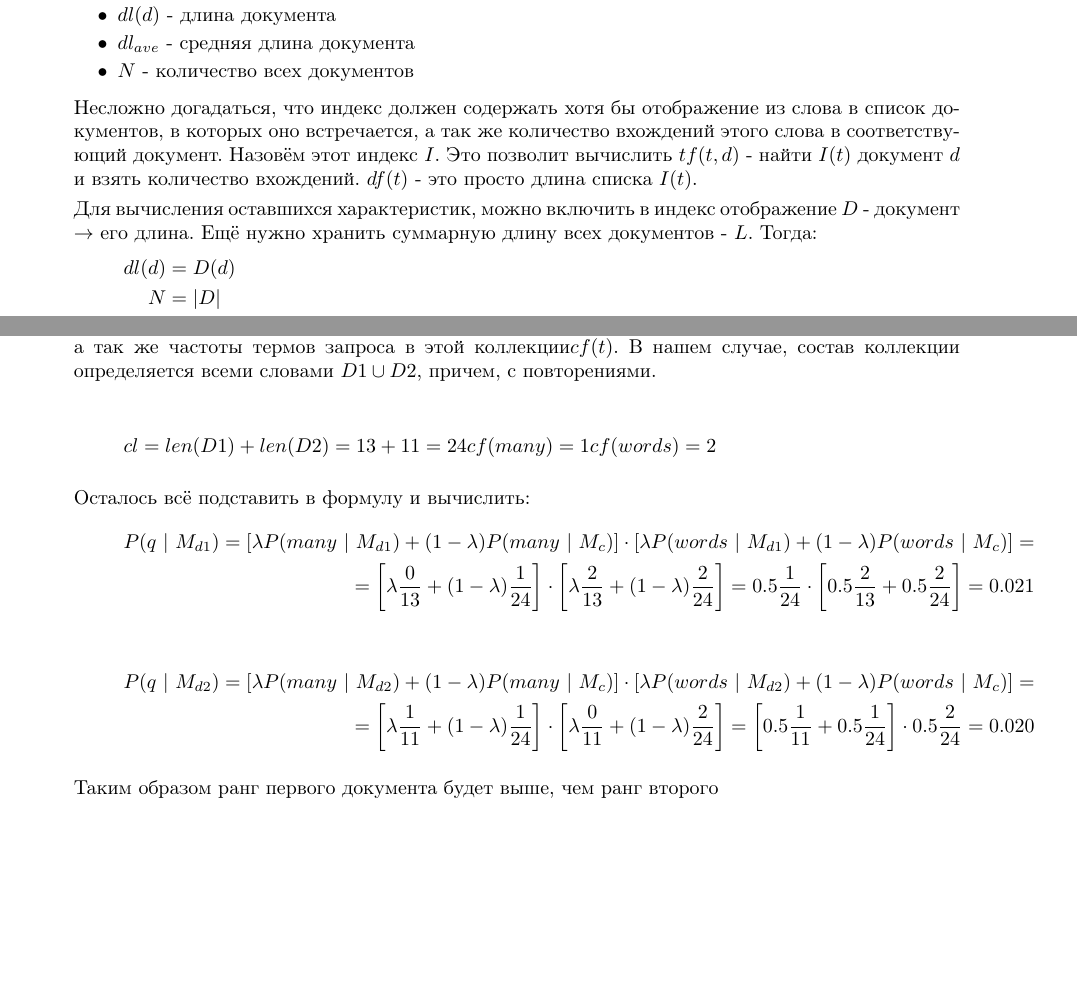
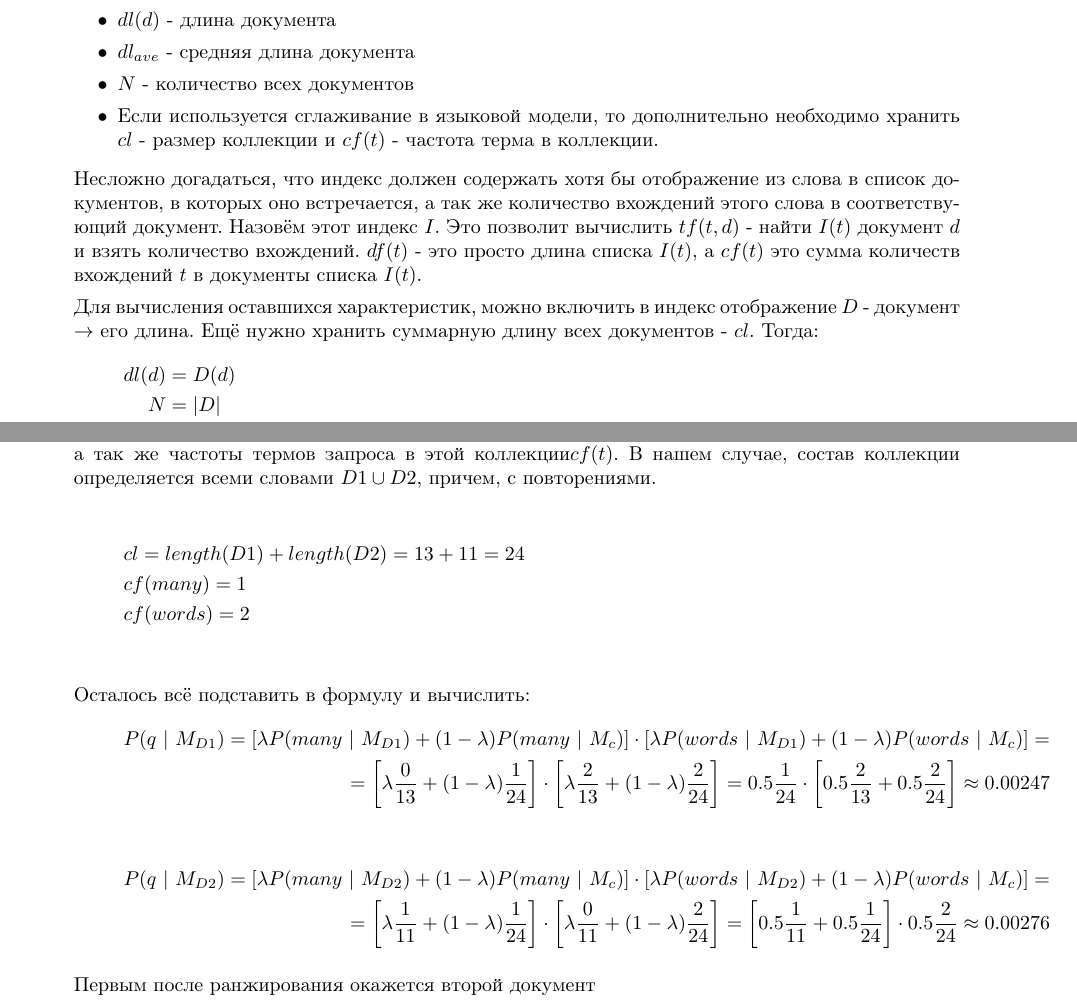
Before and after one commit to Roenke/information-retrieval, a LaTeX document (report.tex, which reads ha/ha2.tex): two parts of pages 2 and 6 of 6, joined at a grey line, cut so that both start at the same text, the shorter picture padded with empty space. Compiled offline with pdfLaTeX.

Commit message:
Fix a few typos

```diff
--- a/ha/ha2.tex
+++ b/ha/ha2.tex
@@ -62,15 +63,17 @@
 		\item $dl(d)$ - длина документа
 		\item $dl_{ave}$ - средняя длина документа
 		\item $N$ - количество всех документов
+		\item Если используется сглаживание в языковой модели, то дополнительно необходимо хранить $cl$ - размер коллекции и $cf(t)$ - частота терма в коллекции.
 	\end{itemize}
 
 	Несложно догадаться, что индекс должен содержать хотя бы отображение из слова в список
 	документов, в которых оно встречается, а так же количество вхождений этого слова в
 	соответствующий документ. Назовём этот индекс $I$. Это позволит вычислить $tf(t, d)$ - найти
-	$I(t)$ документ $d$ и взять количество вхождений. $df(t)$ - это просто длина списка $I(t)$.
+	$I(t)$ документ $d$ и взять количество вхождений. $df(t)$ - это просто длина списка $I(t)$,
+	а $cf(t)$ это сумма количеств вхождений $t$ в документы списка $I(t)$.
 
 	Для вычисления оставшихся характеристик, можно включить в индекс отображение $D$ - документ
-	$\rightarrow$ его длина. Ещё нужно хранить суммарную длину всех документов - $L$. Тогда:
+	$\rightarrow$ его длина. Ещё нужно хранить суммарную длину всех документов - $cl$. Тогда:
 	\begin{align*}
 		dl(d) &= D(d) \\
 		N &= |D|\\
@@ -323,26 +327,26 @@
 	Для того, чтобы применить это сглаживание нам нужно значить размер коллекции термов($cl$), а так же частоты термов запроса в этой коллекции$cf(t)$. В нашем случае, состав коллекции определяется всеми словами $D1 \cup D2$, причем, с повторениями.
 
 	\begin{align*}
-		cl = len(D1) + len(D2) = 13 + 11 = 24
-		cf(many) = 1
-		cf(words) = 2
+		&cl = length(D1) + length(D2) = 13 + 11 = 24 \\
+		&cf(many) = 1 \\
+		&cf(words) = 2 \\
 	\end{align*}
 
 	Осталось всё подставить в формулу и вычислить:
 	\begin{align*}
-		P(q\ |\ M_{d1}) = \left[\lambda P(many\ |\ M_{d1}) + (1 - \lambda) P(many\ |\ M_c)\right] \cdot
-		\left[\lambda P(words\ |\ M_{d1}) + (1 - \lambda) P(words\ |\ M_c)\right] = \\
+		P(q\ |\ M_{D1}) = \left[\lambda P(many\ |\ M_{D1}) + (1 - \lambda) P(many\ |\ M_c)\right] \cdot
+		\left[\lambda P(words\ |\ M_{D1}) + (1 - \lambda) P(words\ |\ M_c)\right] = \\
 		= \left[ \lambda \frac{0}{13} + (1 - \lambda) \frac{1}{24} \right] \cdot \left[ \lambda
-		\frac{2}{13} + (1 - \lambda) \frac{2}{24} \right] = 0.5 \frac{1}{24} \cdot \left[ 0.5 \frac{2}{13} + 0.5 \frac{2}{24} \right] = 0.021
+		\frac{2}{13} + (1 - \lambda) \frac{2}{24} \right] = 0.5 \frac{1}{24} \cdot \left[ 0.5 \frac{2}{13} + 0.5 \frac{2}{24} \right] \approx 0.00247
 	\end{align*}
 
 	\begin{align*}
-	P(q\ |\ M_{d2}) = \left[\lambda P(many\ |\ M_{d2}) + (1 - \lambda) P(many\ |\ M_c)\right] \cdot
-	\left[\lambda P(words\ |\ M_{d2}) + (1 - \lambda) P(words\ |\ M_c)\right] = \\
+	P(q\ |\ M_{D2}) = \left[\lambda P(many\ |\ M_{D2}) + (1 - \lambda) P(many\ |\ M_c)\right] \cdot
+	\left[\lambda P(words\ |\ M_{D2}) + (1 - \lambda) P(words\ |\ M_c)\right] = \\
 	= \left[ \lambda \frac{1}{11} + (1 - \lambda) \frac{1}{24} \right] \cdot \left[ \lambda
-	\frac{0}{11} + (1 - \lambda) \frac{2}{24} \right] = \left[ 0.5 \frac{1}{11} + 0.5 \frac{1}{24} \right] \cdot 0.5 \frac{2}{24} = 0.020
+	\frac{0}{11} + (1 - \lambda) \frac{2}{24} \right] = \left[ 0.5 \frac{1}{11} + 0.5 \frac{1}{24} \right] \cdot 0.5 \frac{2}{24} \approx 0.00276
 	\end{align*}
 
-	Таким образом ранг первого документа будет выше, чем ранг второго
+	Первым после ранжирования окажется второй документ
 
 \end{enumerate}
```
Also changed, not shown: ha/ha2.tex (18 more changed lines).
